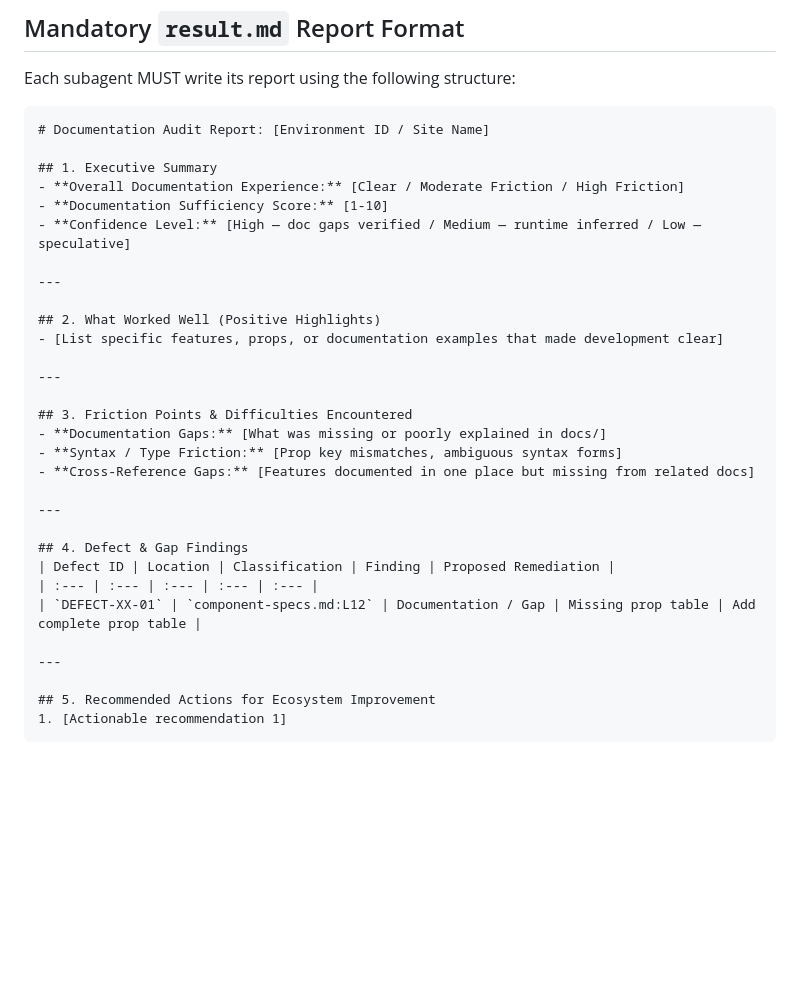
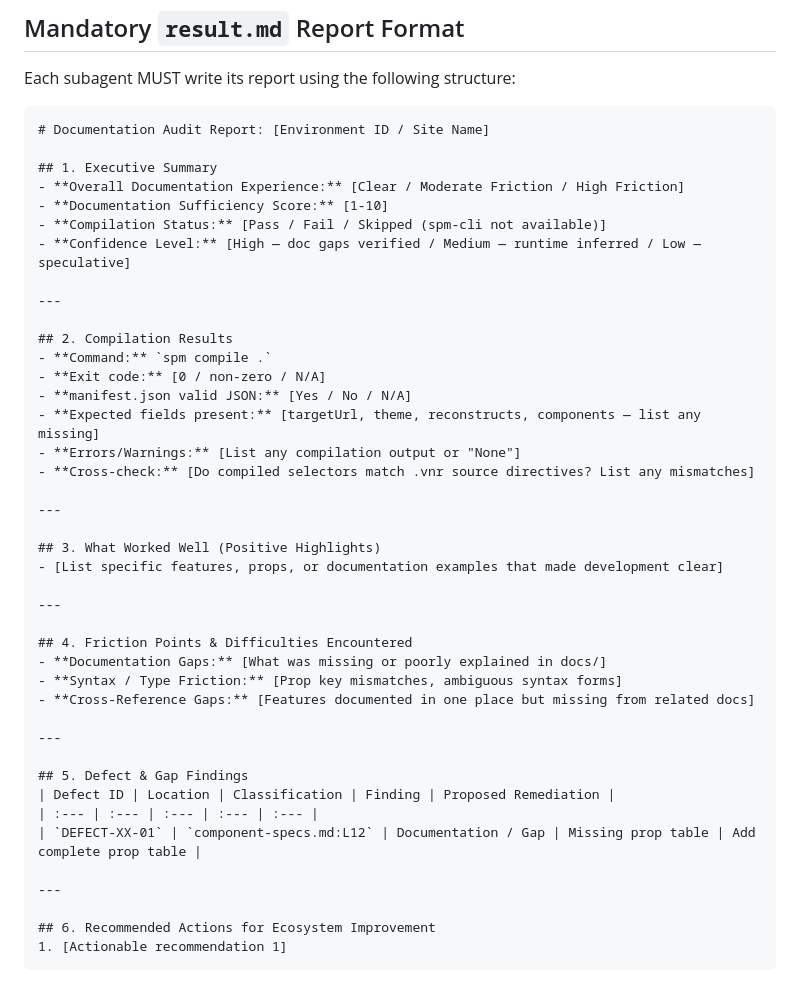
Before and after one commit to spm-ecosystem/spm-qa-test-suite, a Markdown page: skills/qa-doc-audit/SKILL.md, the part around one of its changes. Rendered like a GitHub page; blank space fills up the shorter version.

````diff
--- a/skills/qa-doc-audit/SKILL.md
+++ b/skills/qa-doc-audit/SKILL.md
@@ -92,29 +111,40 @@ Each subagent MUST write its report using the following structure:
 ## 1. Executive Summary
 - **Overall Documentation Experience:** [Clear / Moderate Friction / High Friction]
 - **Documentation Sufficiency Score:** [1-10]
+- **Compilation Status:** [Pass / Fail / Skipped (spm-cli not available)]
 - **Confidence Level:** [High — doc gaps verified / Medium — runtime inferred / Low — speculative]
 
 ---
 
-## 2. What Worked Well (Positive Highlights)
+## 2. Compilation Results
+- **Command:** `spm compile .`
+- **Exit code:** [0 / non-zero / N/A]
+- **manifest.json valid JSON:** [Yes / No / N/A]
+- **Expected fields present:** [targetUrl, theme, reconstructs, components — list any missing]
+- **Errors/Warnings:** [List any compilation output or "None"]
+- **Cross-check:** [Do compiled selectors match .vnr source directives? List any mismatches]
+
+---
+
+## 3. What Worked Well (Positive Highlights)
 - [List specific features, props, or documentation examples that made development clear]
 
 ---
 
-## 3. Friction Points & Difficulties Encountered
+## 4. Friction Points & Difficulties Encountered
 - **Documentation Gaps:** [What was missing or poorly explained in docs/]
 - **Syntax / Type Friction:** [Prop key mismatches, ambiguous syntax forms]
 - **Cross-Reference Gaps:** [Features documented in one place but missing from related docs]
 
 ---
 
-## 4. Defect & Gap Findings
+## 5. Defect & Gap Findings
 | Defect ID | Location | Classification | Finding | Proposed Remediation |
 | :--- | :--- | :--- | :--- | :--- |
 | `DEFECT-XX-01` | `component-specs.md:L12` | Documentation / Gap | Missing prop table | Add complete prop table |
 
 ---
 
-## 5. Recommended Actions for Ecosystem Improvement
+## 6. Recommended Actions for Ecosystem Improvement
 1. [Actionable recommendation 1]
 ```
````
Also changed, not shown: other parts of skills/qa-doc-audit/SKILL.md (+32 -13 lines).
